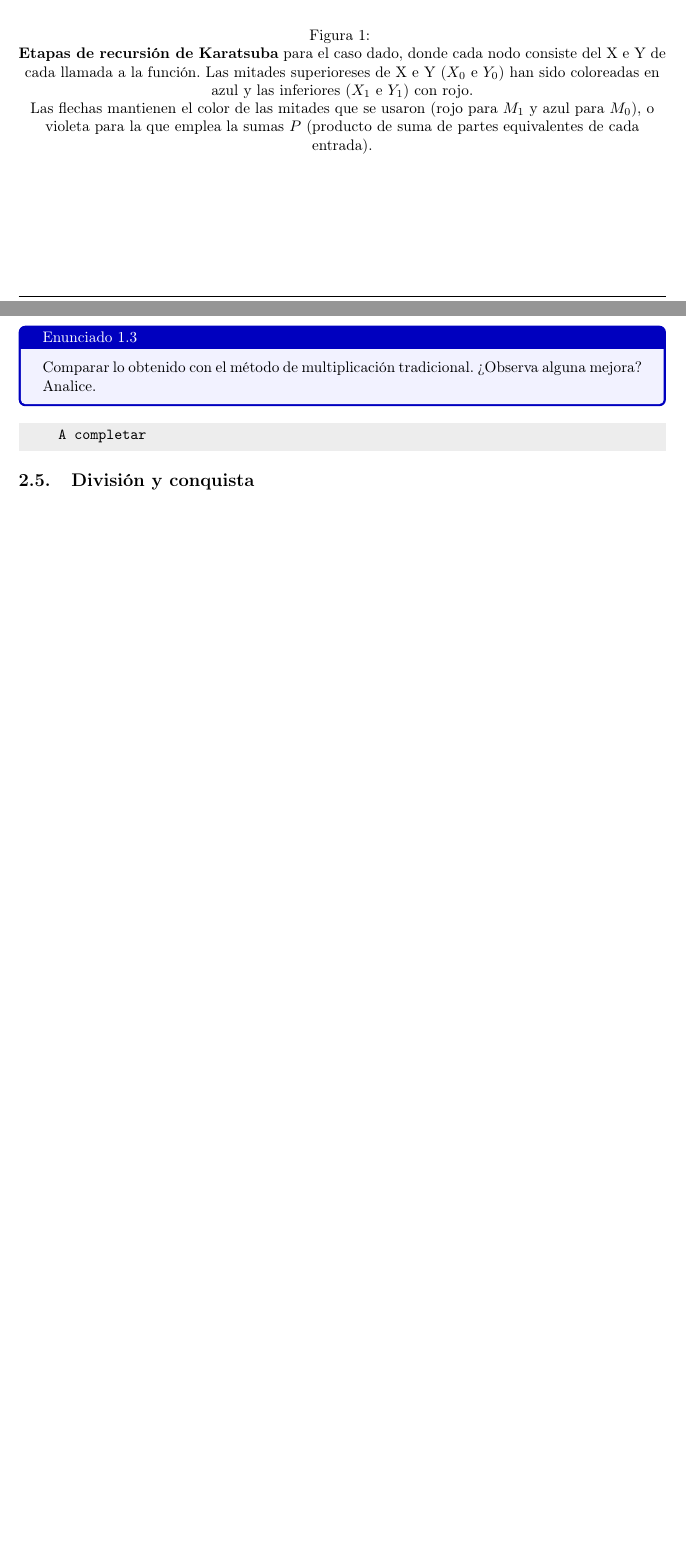
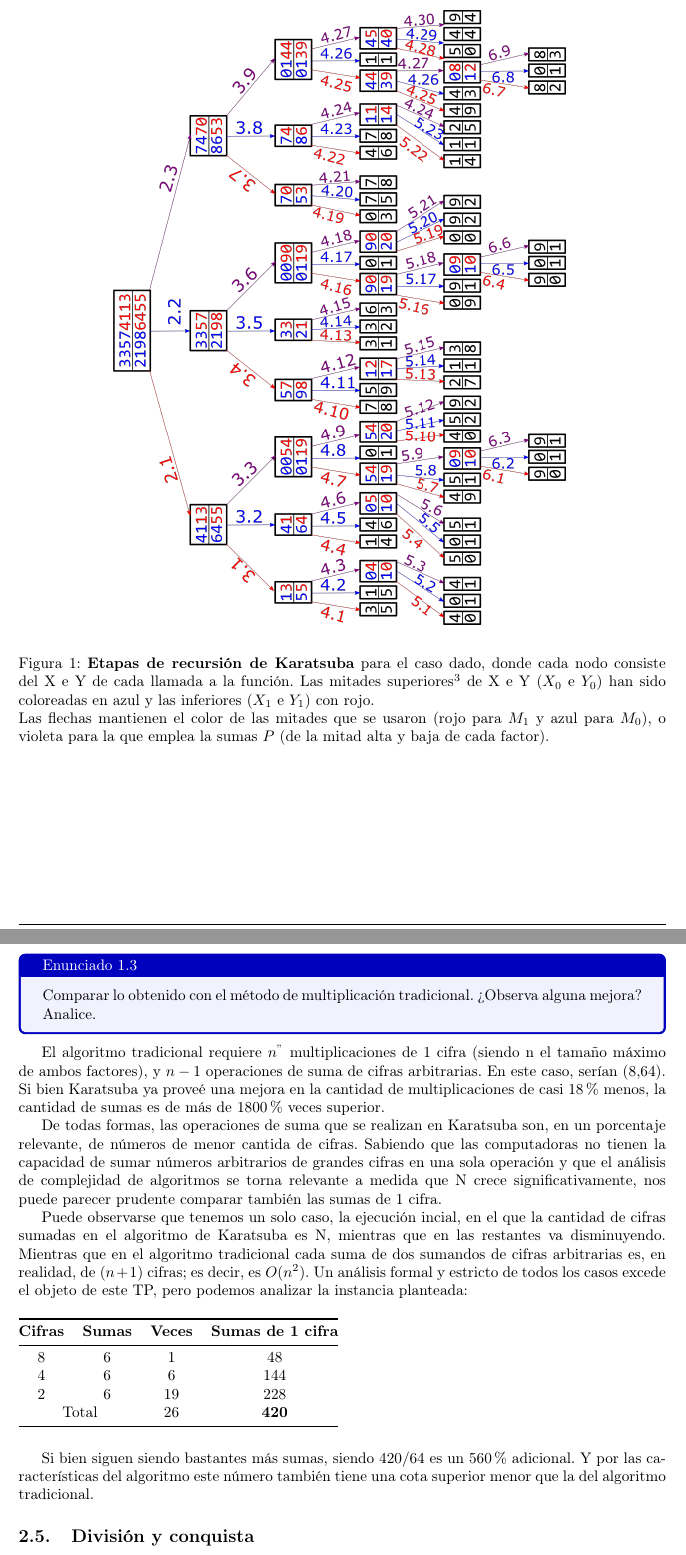
Before and after one commit to Desencuentro/7529_TDA1_TP1, a LaTeX document (tp1.tex): two parts of pages 6 and 15 of 17, joined at a grey line, cut so that both start at the same text, the shorter picture padded with empty space. The pictures show the PDF file tp1.pdf that the author committed with the source.

Commit message:
Comparación con algoritmo tradicional

```diff
--- a/tp1.tex
+++ b/tp1.tex
@@ -161,7 +161,5 @@ Para mantener la claridad de la explicación paso a paso, comenzaremos tan solo
 \begin{figure}[H]
 \centering
 \includegraphics[width=\textwidth,angle=90,origin=c]{KaratsubaArbol.png}
-\caption{\label{fig:etapas}}\textbf{Etapas de recursión de Karatsuba} para el caso dado,
+\caption{\label{fig:etapas}\textbf{Etapas de recursión de Karatsuba} para el caso dado,
 donde cada nodo consiste del X e Y de cada llamada a la función.
-Las mitades superioreses de X e Y ($X_0$ e $Y_0$) han sido coloreadas en azul
-y las inferiores ($X_1$ e $Y_1$) con rojo.\\
@@ -168,6 +169,6 @@ y las inferiores ($X_1$ e $Y_1$) con rojo.\\
 Las flechas mantienen el color de las mitades que se usaron (rojo para $M_1$ y azul para $M_0$),
-o violeta para la que emplea la sumas $P$ (producto de suma de partes equivalentes de cada entrada).
-\end{figure}
+o violeta para la que emplea la sumas $P$ (de la mitad alta y baja de cada factor).}
+ \end{figure}
 
 \newpage El siguiente listado incluye todas las llamadas a la función, y en el caso en que corresponda (cuando n>1) se detalla qué función llama cada una:
 \begin{lcverbatim}
@@ -501,17 +502,42 @@ con flechas), para calcularlo:
 $$Sumas = Ejecuciones * 6 \implies Sumas = 26 * 6 \implies \boxed{Sumas = 156}$$
 $$Multiplicaciones = NodosNegros \times 1 \implies \boxed{Multiplicaciones = 53}$$
 
-
-
 \subsection{Comparación con algoritmo tradicional}
 \begin{tcolorbox}[colback=blue!5!white,colframe=blue!75!black,title=Enunciado 1.3]
     Comparar lo obtenido con el método de multiplicación tradicional. ¿Observa alguna mejora? Analice.
 \end{tcolorbox}
 
-\begin{lcverbatim}
-    A completar
-\end{lcverbatim}
+El algoritmo tradicional requiere $n^"$ multiplicaciones de 1 cifra (siendo n el tamaño máximo de ambos
+factores), y $n-1$ operaciones de suma de cifras arbitrarias. En este caso, serían (8,64). Si bien Karatsuba
+ya proveé una mejora en la cantidad de multiplicaciones de casi 18\% menos, la cantidad de sumas es de más
+de 1800 \% veces superior.
 
+De todas formas, las operaciones de suma que se realizan en Karatsuba son, en un porcentaje relevante,
+de números de menor cantida de cifras. Sabiendo que las computadoras no tienen la capacidad de sumar
+números arbitrarios de grandes cifras en una sola operación y que el análisis de complejidad de
+algoritmos se torna relevante a medida que N crece significativamente, nos puede parecer prudente
+comparar también las sumas de 1 cifra.
+
+Puede observarse que tenemos un solo caso, la ejecución incial, en el que la cantidad de cifras sumadas
+en el algoritmo de Karatsuba es N, mientras que en las restantes va disminuyendo.
+Mientras que en el algoritmo tradicional cada suma de dos sumandos de cifras arbitrarias es,
+en realidad, de $(n+1)$ cifras; es decir, es $O(n^2)$. Un análisis formal y estricto de todos los casos
+excede el objeto de este TP, pero podemos analizar la instancia planteada:
+
+\begin{table}[H]
+    \begin{tabular}{@{}cccc@{}}
+    \toprule
+    \textbf{Cifras} & \textbf{Sumas} & \textbf{Veces} & \textbf{Sumas de 1 cifra} \\ \midrule
+    8               & 6              & 1              & 48                        \\
+    4               & 6              & 6              & 144                       \\
+    2               & 6              & 19             & 228                       \\
+    \multicolumn{2}{c}{Total}        & 26             & \textbf{420}              \\ \bottomrule
+    \end{tabular}
+    \end{table}
+
+Si bien siguen siendo bastantes más sumas, siendo $420/64$ es un 560 \% adicional.
+Y por las características del algoritmo este número también tiene una cota superior menor que
+la del algoritmo tradicional.
 
 \subsection{División y conquista}
 
```
Also changed, not shown: tp1.pdf, tp1.tex (9 more changed lines).
